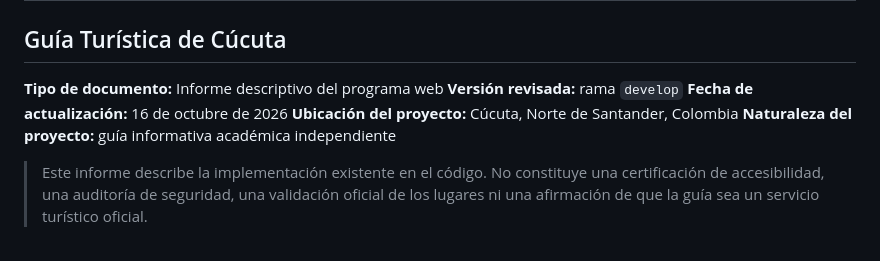
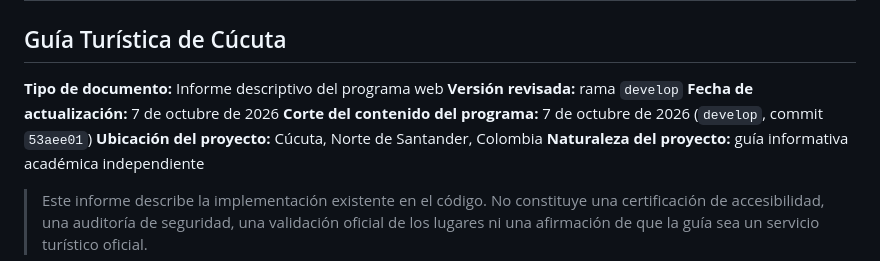
Before and after one commit to BaironArd/guia-turistica-cucuta, a Markdown page: docs/informe-tecnico-guia-turistica.md, the part around the change. GitHub-like rendering.

Commit message:
docs: fijar fecha de corte del informe al 7 de octubre
Alinear la fecha de actualización del informe con el corte vigente del programa en develop.

```diff
--- a/docs/informe-tecnico-guia-turistica.md
+++ b/docs/informe-tecnico-guia-turistica.md
@@ -3,7 +3,8 @@
 
 **Tipo de documento:** Informe descriptivo del programa web
 **Versión revisada:** rama `develop`
-**Fecha de actualización:** 16 de octubre de 2026
+**Fecha de actualización:** 7 de octubre de 2026
+**Corte del contenido del programa:** 7 de octubre de 2026 (`develop`, commit `53aee01`)
 **Ubicación del proyecto:** Cúcuta, Norte de Santander, Colombia
 **Naturaleza del proyecto:** guía informativa académica independiente
 
```
